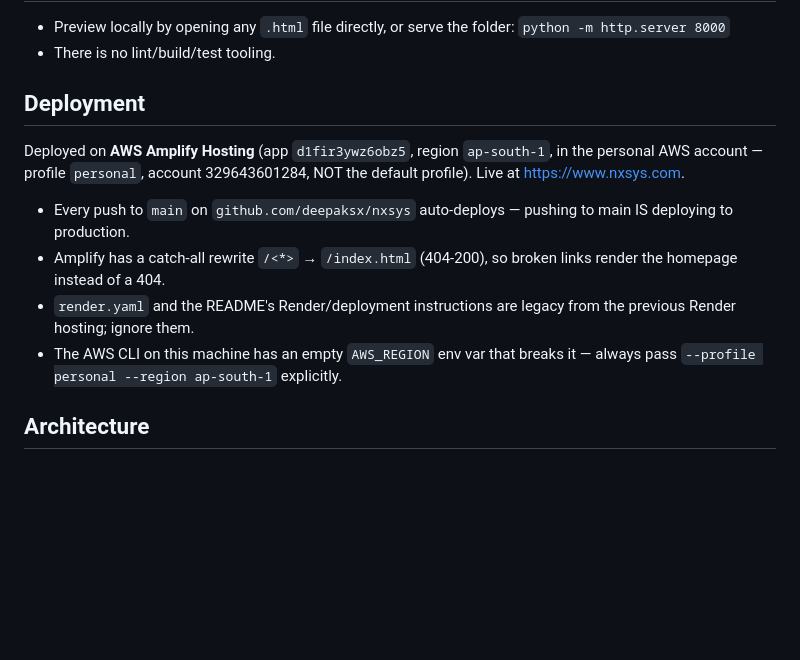
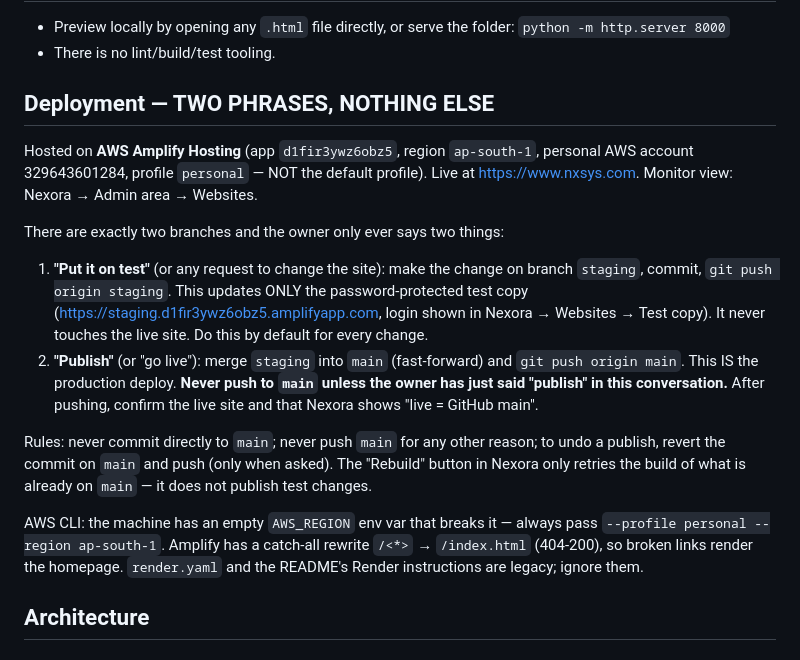
Before and after one commit to deepaksx/nxsys, a Markdown page: CLAUDE.md, the part around the change. Rendered like a GitHub page; blank space fills up the shorter version.

Commit message:
CLAUDE.md: two-phrase test/publish workflow (staging -> main)
Co-Authored-By: Claude Sonnet 5.5 <noreply@anthropic.com>

```diff
--- a/CLAUDE.md
+++ b/CLAUDE.md
@@ -11,14 +11,18 @@ The NXSYS corporate website (SAP consulting firm, UAE) — a pure static multi-p
 - Preview locally by opening any `.html` file directly, or serve the folder: `python -m http.server 8000`
 - There is no lint/build/test tooling.
 
-## Deployment
+## Deployment — TWO PHRASES, NOTHING ELSE
 
-Deployed on **AWS Amplify Hosting** (app `d1fir3ywz6obz5`, region `ap-south-1`, in the personal AWS account — profile `personal`, account 329643601284, NOT the default profile). Live at https://www.nxsys.com.
+Hosted on **AWS Amplify Hosting** (app `d1fir3ywz6obz5`, region `ap-south-1`, personal AWS account 329643601284, profile `personal` — NOT the default profile). Live at https://www.nxsys.com. Monitor view: Nexora → Admin area → Websites.
 
-- Every push to `main` on `github.com/deepaksx/nxsys` auto-deploys — pushing to main IS deploying to production.
-- Amplify has a catch-all rewrite `/<*>` → `/index.html` (404-200), so broken links render the homepage instead of a 404.
-- `render.yaml` and the README's Render/deployment instructions are legacy from the previous Render hosting; ignore them.
-- The AWS CLI on this machine has an empty `AWS_REGION` env var that breaks it — always pass `--profile personal --region ap-south-1` explicitly.
+There are exactly two branches and the owner only ever says two things:
+
+1. **"Put it on test"** (or any request to change the site): make the change on branch `staging`, commit, `git push origin staging`. This updates ONLY the password-protected test copy (https://staging.d1fir3ywz6obz5.amplifyapp.com, login shown in Nexora → Websites → Test copy). It never touches the live site. Do this by default for every change.
+2. **"Publish"** (or "go live"): merge `staging` into `main` (fast-forward) and `git push origin main`. This IS the production deploy. **Never push to `main` unless the owner has just said "publish" in this conversation.** After pushing, confirm the live site and that Nexora shows "live = GitHub main".
+
+Rules: never commit directly to `main`; never push `main` for any other reason; to undo a publish, revert the commit on `main` and push (only when asked). The "Rebuild" button in Nexora only retries the build of what is already on `main` — it does not publish test changes.
+
+AWS CLI: the machine has an empty `AWS_REGION` env var that breaks it — always pass `--profile personal --region ap-south-1`. Amplify has a catch-all rewrite `/<*>` → `/index.html` (404-200), so broken links render the homepage. `render.yaml` and the README's Render instructions are legacy; ignore them.
 
 ## Architecture
 
```
